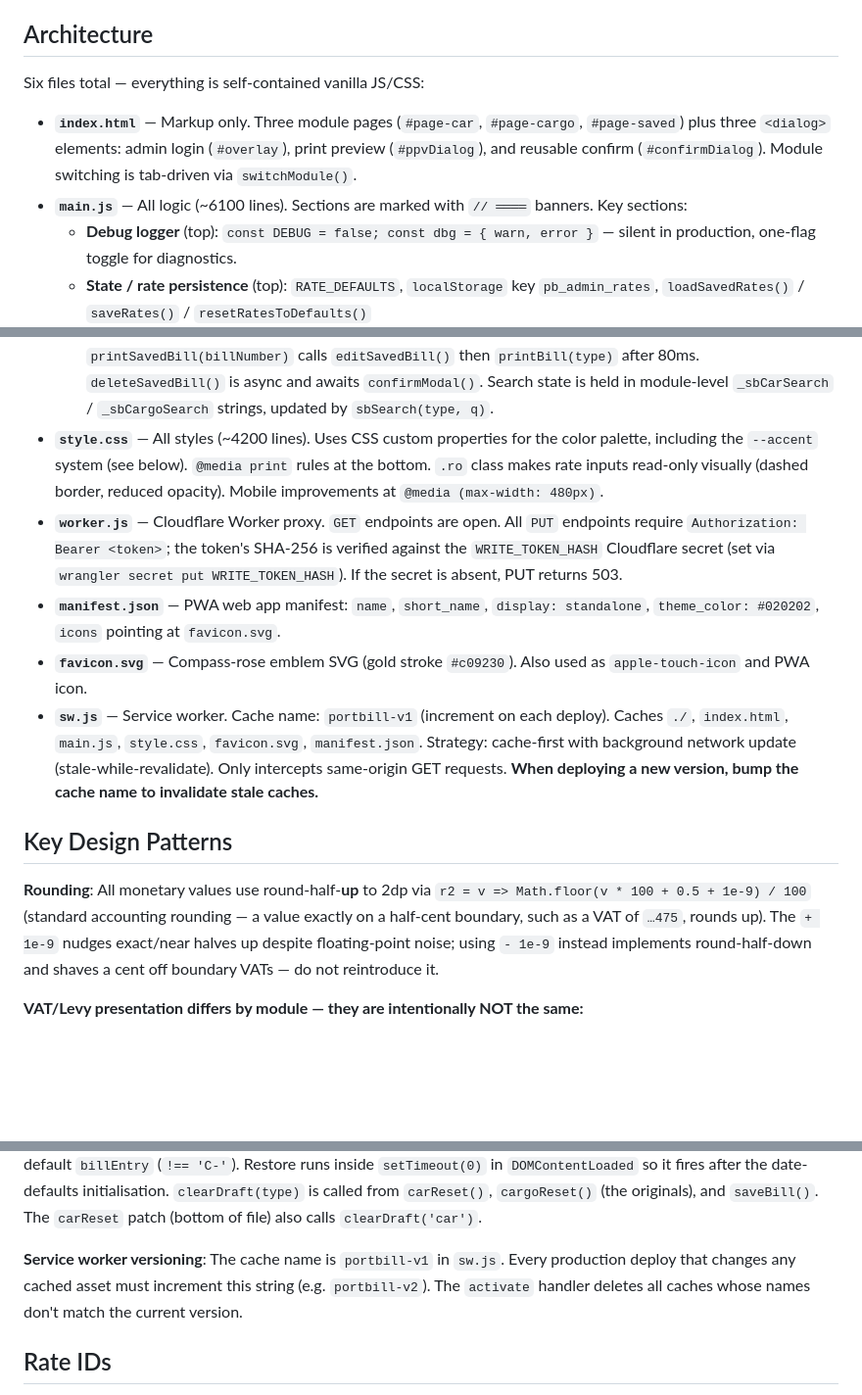
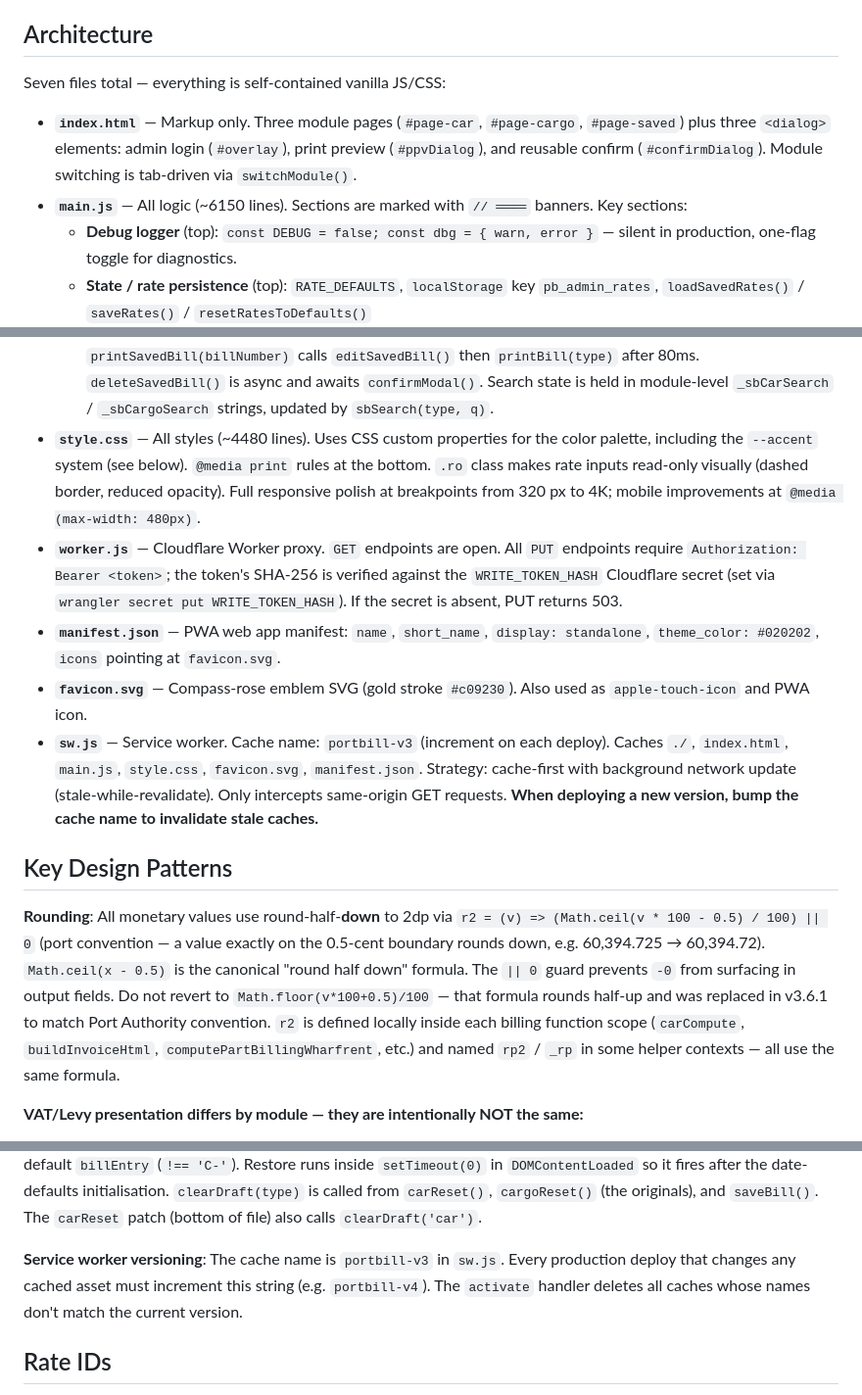
Before and after one commit to samiulAsumel/portbill, a Markdown page: CLAUDE.md, 3 parts joined by grey strips. Shown at 98% size. Drawn GitHub-style; blank space fills up the shorter version.

```diff
--- a/CLAUDE.md
+++ b/CLAUDE.md
@@ -19,10 +19,10 @@ No dependencies, no package manager, no transpiler.
 
 ## Architecture
 
-Six files total — everything is self-contained vanilla JS/CSS:
+Seven files total — everything is self-contained vanilla JS/CSS:
 
 - **`index.html`** — Markup only. Three module pages (`#page-car`, `#page-cargo`, `#page-saved`) plus three `<dialog>` elements: admin login (`#overlay`), print preview (`#ppvDialog`), and reusable confirm (`#confirmDialog`). Module switching is tab-driven via `switchModule()`.
-- **`main.js`** — All logic (~6100 lines). Sections are marked with `// ════` banners. Key sections:
+- **`main.js`** — All logic (~6150 lines). Sections are marked with `// ════` banners. Key sections:
   - **Debug logger** (top): `const DEBUG = false; const dbg = { warn, error }` — silent in production, one-flag toggle for diagnostics.
   - **State / rate persistence** (top): `RATE_DEFAULTS`, `localStorage` key `pb_admin_rates`, `loadSavedRates()` / `saveRates()` / `resetRatesToDefaults()`
   - **Admin auth** (~L470): SHA-256 hash in `AP_HASH`; `doLogin()` uses `crypto.subtle`; locked after 5 attempts (sessionStorage). On success, the entered password is stored in `_sessionWriteToken` (memory only, cleared on logout) for Worker PUT auth.
@@ -34,15 +34,15 @@ Six files total — everything is self-contained vanilla JS/CSS:
   - **Cross-device sync** (~L5630): `loadBillsFromWorker()` is called at startup in `DOMContentLoaded`; cloud is source of truth — overwrites localStorage on success, falls back silently when offline. All four sync functions (`saveRotationsToWorker`, `saveBillsToWorker`, `saveConfigToWorker`, `loadConfigFromGitHub`) use the shared `PROXY_URL` constant — do not introduce local `WORKER` copies.
   - **Draft auto-save** (~L5766): `saveDraft(type)` / `clearDraft(type)` / `getDraft(type)` / `restoreFormDraft(type)`. Drafts stored in `localStorage` under `pb_draft_car` / `pb_draft_cargo` with a 24-hour TTL. `setInterval` every 10 000 ms saves both modules. Draft is restored on `DOMContentLoaded` (via `setTimeout(0)` to run after date defaults are set) only when `hasMeaningfulDraft()` returns true (BL number, C&F name, or B/E number is non-empty). Cleared in `carReset()`, `cargoReset()`, and `saveBill()`.
   - **Saved bills** (~L5896): `renderSavedBills()` calls `buildRows(bills, searchQ)` filtered by `matchesBillSearch()`. `editSavedBill(billNumber)` restores form state and re-runs calculation. `printSavedBill(billNumber)` calls `editSavedBill()` then `printBill(type)` after 80ms. `deleteSavedBill()` is async and awaits `confirmModal()`. Search state is held in module-level `_sbCarSearch` / `_sbCargoSearch` strings, updated by `sbSearch(type, q)`.
-- **`style.css`** — All styles (~4200 lines). Uses CSS custom properties for the color palette, including the `--accent` system (see below). `@media print` rules at the bottom. `.ro` class makes rate inputs read-only visually (dashed border, reduced opacity). Mobile improvements at `@media (max-width: 480px)`.
+- **`style.css`** — All styles (~4480 lines). Uses CSS custom properties for the color palette, including the `--accent` system (see below). `@media print` rules at the bottom. `.ro` class makes rate inputs read-only visually (dashed border, reduced opacity). Full responsive polish at breakpoints from 320 px to 4K; mobile improvements at `@media (max-width: 480px)`.
 - **`worker.js`** — Cloudflare Worker proxy. `GET` endpoints are open. All `PUT` endpoints require `Authorization: Bearer <token>`; the token's SHA-256 is verified against the `WRITE_TOKEN_HASH` Cloudflare secret (set via `wrangler secret put WRITE_TOKEN_HASH`). If the secret is absent, PUT returns 503.
 - **`manifest.json`** — PWA web app manifest: `name`, `short_name`, `display: standalone`, `theme_color: #020202`, `icons` pointing at `favicon.svg`.
 - **`favicon.svg`** — Compass-rose emblem SVG (gold stroke `#c09230`). Also used as `apple-touch-icon` and PWA icon.
-- **`sw.js`** — Service worker. Cache name: `portbill-v1` (increment on each deploy). Caches `./`, `index.html`, `main.js`, `style.css`, `favicon.svg`, `manifest.json`. Strategy: cache-first with background network update (stale-while-revalidate). Only intercepts same-origin GET requests. **When deploying a new version, bump the cache name to invalidate stale caches.**
+- **`sw.js`** — Service worker. Cache name: `portbill-v3` (increment on each deploy). Caches `./`, `index.html`, `main.js`, `style.css`, `favicon.svg`, `manifest.json`. Strategy: cache-first with background network update (stale-while-revalidate). Only intercepts same-origin GET requests. **When deploying a new version, bump the cache name to invalidate stale caches.**
 
 ## Key Design Patterns
 
-**Rounding**: All monetary values use round-half-**up** to 2dp via `r2 = v => Math.floor(v * 100 + 0.5 + 1e-9) / 100` (standard accounting rounding — a value exactly on a half-cent boundary, such as a VAT of `…475`, rounds up). The `+ 1e-9` nudges exact/near halves up despite floating-point noise; using `- 1e-9` instead implements round-half-down and shaves a cent off boundary VATs — do not reintroduce it.
+**Rounding**: All monetary values use round-half-**down** to 2dp via `r2 = (v) => (Math.ceil(v * 100 - 0.5) / 100) || 0` (port convention — a value exactly on the 0.5-cent boundary rounds down, e.g. 60,394.725 → 60,394.72). `Math.ceil(x - 0.5)` is the canonical "round half down" formula. The `|| 0` guard prevents `-0` from surfacing in output fields. Do not revert to `Math.floor(v*100+0.5)/100` — that formula rounds half-up and was replaced in v3.6.1 to match Port Authority convention. `r2` is defined locally inside each billing function scope (`carCompute`, `buildInvoiceHtml`, `computePartBillingWharfrent`, etc.) and named `rp2` / `_rp` in some helper contexts — all use the same formula.
 
 **VAT/Levy presentation differs by module — they are intentionally NOT the same:**
 
@@ -96,7 +96,7 @@ Six files total — everything is self-contained vanilla JS/CSS:
 
 **Draft auto-save**: `DRAFT_KEYS = { car: 'pb_draft_car', cargo: 'pb_draft_cargo' }`, TTL 24 hours. `saveDraft(type)` snapshots via `billInputSnapshot(type)` and stores `{ ts, inputs }`. `restoreFormDraft(type)` only restores when `hasMeaningfulDraft(inputs, type)` is true — checks for non-empty `blNumber`, `cnfName`, or non-default `billEntry` (`!== 'C-'`). Restore runs inside `setTimeout(0)` in `DOMContentLoaded` so it fires after the date-defaults initialisation. `clearDraft(type)` is called from `carReset()`, `cargoReset()` (the originals), and `saveBill()`. The `carReset` patch (bottom of file) also calls `clearDraft('car')`.
 
-**Service worker versioning**: The cache name is `portbill-v1` in `sw.js`. Every production deploy that changes any cached asset must increment this string (e.g. `portbill-v2`). The `activate` handler deletes all caches whose names don't match the current version.
+**Service worker versioning**: The cache name is `portbill-v3` in `sw.js`. Every production deploy that changes any cached asset must increment this string (e.g. `portbill-v4`). The `activate` handler deletes all caches whose names don't match the current version.
 
 ## Rate IDs
 
```
Also changed, not shown: README.md (+27 -12 lines).
